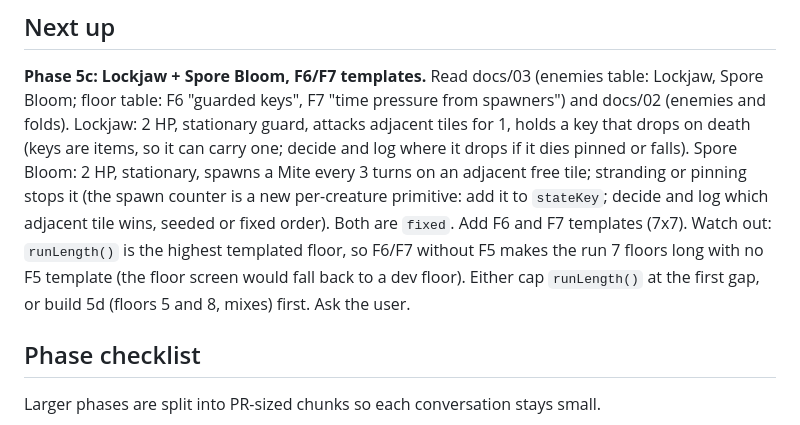
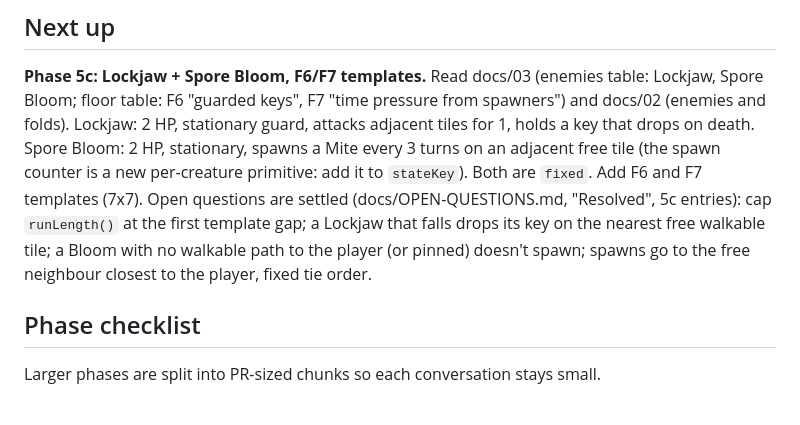
Before and after one commit to Avatar-Coco-Love/foldwork, a Markdown page: docs/PROGRESS.md, the part around the change. Drawn GitHub-style.

```diff
--- a/docs/PROGRESS.md
+++ b/docs/PROGRESS.md
@@ -8,16 +8,14 @@ small. At the end of each conversation, update this file in the same PR.
 (enemies table: Lockjaw, Spore Bloom; floor table: F6 "guarded keys", F7
 "time pressure from spawners") and docs/02 (enemies and folds). Lockjaw:
 2 HP, stationary guard, attacks adjacent tiles for 1, holds a key that
-drops on death (keys are items, so it can carry one; decide and log where
-it drops if it dies pinned or falls). Spore Bloom: 2 HP, stationary,
-spawns a Mite every 3 turns on an adjacent free tile; stranding or pinning
-stops it (the spawn counter is a new per-creature primitive: add it to
-`stateKey`; decide and log which adjacent tile wins, seeded or fixed
-order). Both are `fixed`. Add F6 and F7 templates (7x7). Watch out:
-`runLength()` is the highest templated floor, so F6/F7 without F5 makes
-the run 7 floors long with no F5 template (the floor screen would fall
-back to a dev floor). Either cap `runLength()` at the first gap, or
-build 5d (floors 5 and 8, mixes) first. Ask the user.
+drops on death. Spore Bloom: 2 HP, stationary, spawns a Mite every 3
+turns on an adjacent free tile (the spawn counter is a new per-creature
+primitive: add it to `stateKey`). Both are `fixed`. Add F6 and F7
+templates (7x7). Open questions are settled (docs/OPEN-QUESTIONS.md,
+"Resolved", 5c entries): cap `runLength()` at the first template gap;
+a Lockjaw that falls drops its key on the nearest free walkable tile;
+a Bloom with no walkable path to the player (or pinned) doesn't spawn;
+spawns go to the free neighbour closest to the player, fixed tie order.
 
 ## Phase checklist
 Larger phases are split into PR-sized chunks so each conversation stays small.
```
Also changed, not shown: docs/OPEN-QUESTIONS.md (+16 -0 lines).
